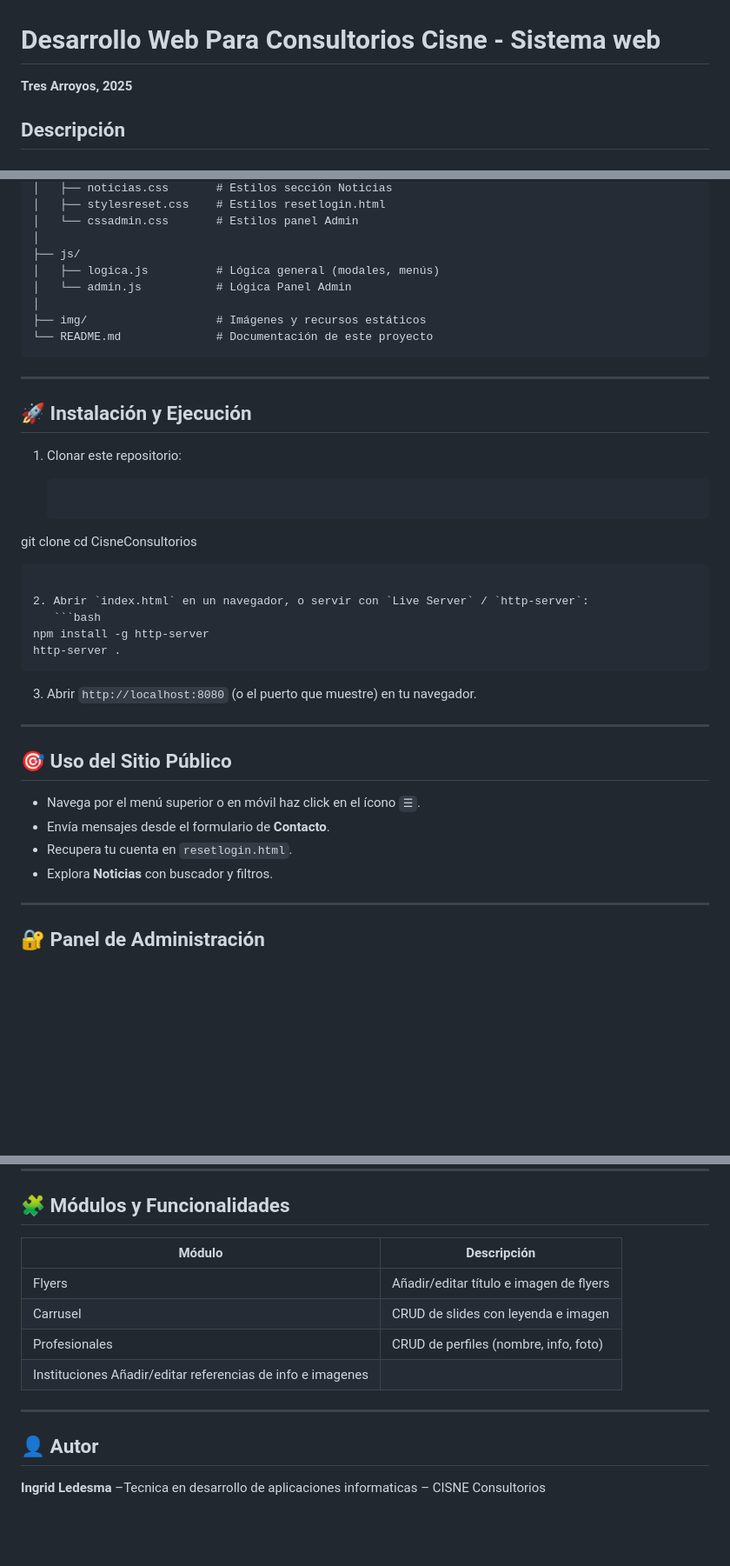
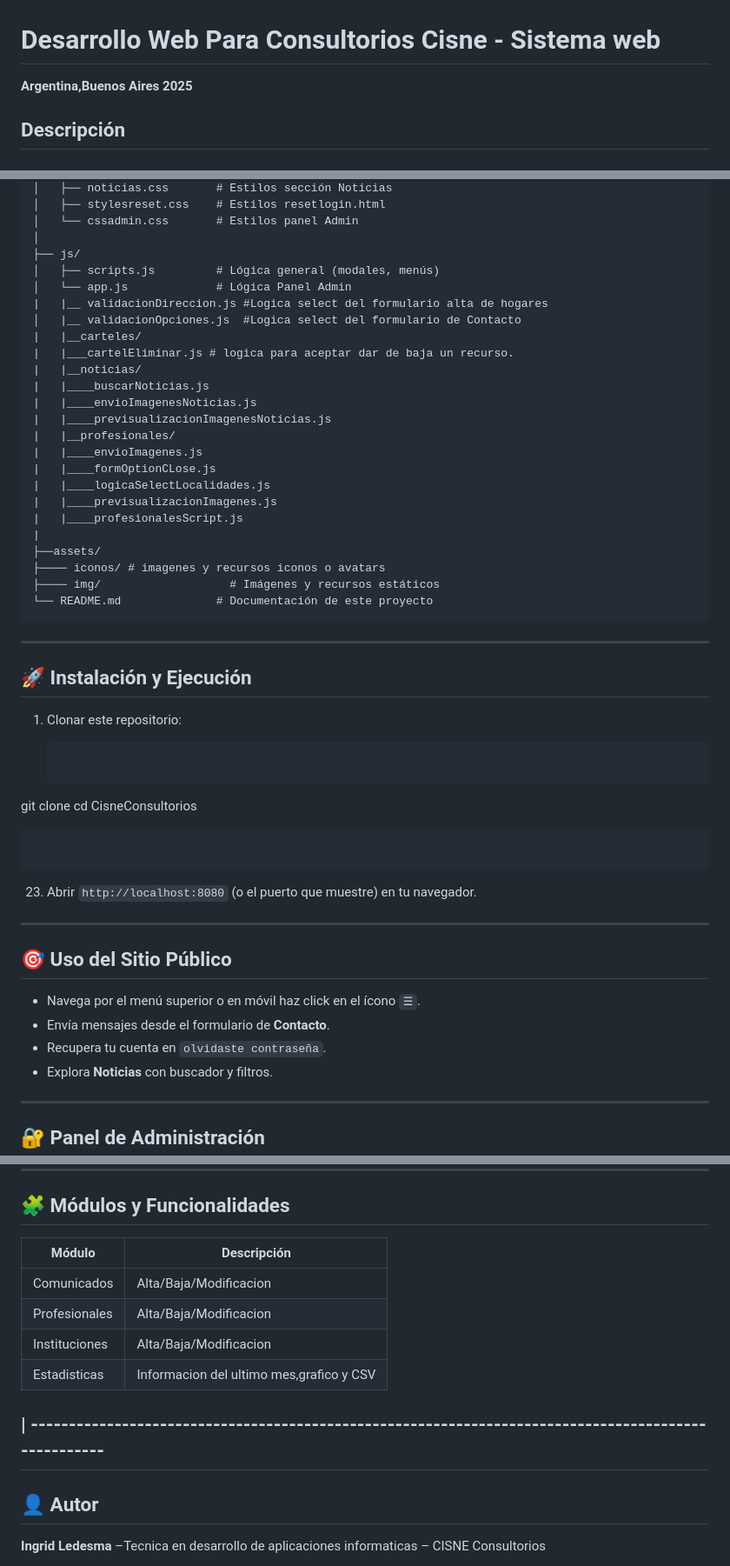
Before and after one commit to ingridl23/CISNE, a Markdown page: cisneApp/README.md, 3 parts joined by grey strips. Shown: that part at 87% size. Drawn GitHub-style; blank space fills up the shorter version.

Commit message:
Readme CISNe

`````diff
--- a/cisneApp/README.md
+++ b/cisneApp/README.md
@@ -1,6 +1,6 @@
 # Desarrollo Web Para Consultorios Cisne - Sistema web
 
-**Tres Arroyos, 2025**
+**Argentina,Buenos Aires 2025**
 
 ## Descripción
 
@@ -65,10 +66,26 @@ Ambas partes están desarrolladas con **HTML5**, **CSS3** (Flexbox / Grid) y **J
 │   └── cssadmin.css       # Estilos panel Admin
 │
 ├── js/
-│   ├── logica.js          # Lógica general (modales, menús)
-│   └── admin.js           # Lógica Panel Admin
-│
-├── img/                   # Imágenes y recursos estáticos
+│   ├── scripts.js         # Lógica general (modales, menús)
+│   └── app.js             # Lógica Panel Admin
+|   |__ validacionDireccion.js #Logica select del formulario alta de hogares
+│   |__ validacionOpciones.js  #Logica select del formulario de Contacto
+|   |__carteles/
+|   |___cartelEliminar.js # logica para aceptar dar de baja un recurso.
+|   |__noticias/
+|   |____buscarNoticias.js
+|   |____envioImagenesNoticias.js
+|   |____previsualizacionImagenesNoticias.js
+|   |__profesionales/
+|   |____envioImagenes.js
+|   |____formOptionCLose.js
+|   |____logicaSelectLocalidades.js
+|   |____previsualizacionImagenes.js
+|   |____profesionalesScript.js
+|
+├──assets/
+├──── iconos/ # imagenes y recursos iconos o avatars
+├──── img/                   # Imágenes y recursos estáticos
 └── README.md              # Documentación de este proyecto
 ```
 
@@ -85,15 +102,11 @@ Ambas partes están desarrolladas con **HTML5**, **CSS3** (Flexbox / Grid) y **J
 git clone <url-del-repositorio>
 cd CisneConsultorios
 
-````
+```
 
-2. Abrir `index.html` en un navegador, o servir con `Live Server` / `http-server`:
-   ```bash
-npm install -g http-server
-http-server .
-````
+```
 
-3. Abrir `http://localhost:8080` (o el puerto que muestre) en tu navegador.
+23. Abrir `http://localhost:8080` (o el puerto que muestre) en tu navegador.
 
 ---
 
@@ -101,7 +114,7 @@ http-server .
 
 -   Navega por el menú superior o en móvil haz click en el ícono `☰`.
 -   Envía mensajes desde el formulario de **Contacto**.
--   Recupera tu cuenta en `resetlogin.html`.
+-   Recupera tu cuenta en `olvidaste contraseña`.
 -   Explora **Noticias** con buscador y filtros.
 
 ---
@@ -123,14 +136,14 @@ http-server .
 
 ## 🧩 Módulos y Funcionalidades
 
-| Módulo                                                     | Descripción                             |
-| ---------------------------------------------------------- | --------------------------------------- |
-| Flyers                                                     | Añadir/editar título e imagen de flyers |
-| Carrusel                                                   | CRUD de slides con leyenda e imagen     |
-| Profesionales                                              | CRUD de perfiles (nombre, info, foto)   |
-| Instituciones Añadir/editar referencias de info e imagenes |
+| Módulo        | Descripción                              |
+| ------------- | ---------------------------------------- |
+| Comunicados   | Alta/Baja/Modificacion                   |
+| Profesionales | Alta/Baja/Modificacion                   |
+| Instituciones | Alta/Baja/Modificacion                   |
+| Estadisticas  | Informacion del ultimo mes,grafico y CSV |
 
----
+## | ----------------------------------------------------------------------------------------------------
 
 ## 👤 Autor
 
`````
Also changed, not shown: other parts of cisneApp/README.md (+5 -4 lines).
